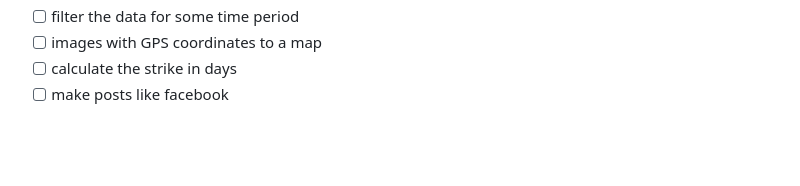
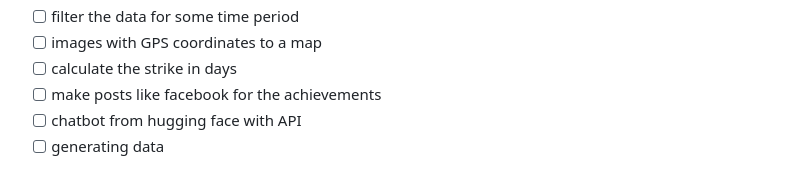
Before and after one commit to vislupus/step-analyser, a Markdown page: README.md, the part around the change. Drawn GitHub-style; blank space fills up the shorter version.

```diff
--- a/README.md
+++ b/README.md
@@ -36,7 +36,9 @@ https://github.com/narrowfail/django-channels-chat
 - [ ] filter the data for some time period
 - [ ] images with GPS coordinates to a map
 - [ ] calculate the strike in days
-- [ ] make posts like facebook
+- [ ] make posts like facebook for the achievements
+- [ ] chatbot from hugging face with API
+- [ ] generating data
 
 <!--
 Data-driven Dashboard: Developed visually appealing dashboards presenting comprehensive insights through plots and statistical information, facilitating data analysis and decision-making.
```
